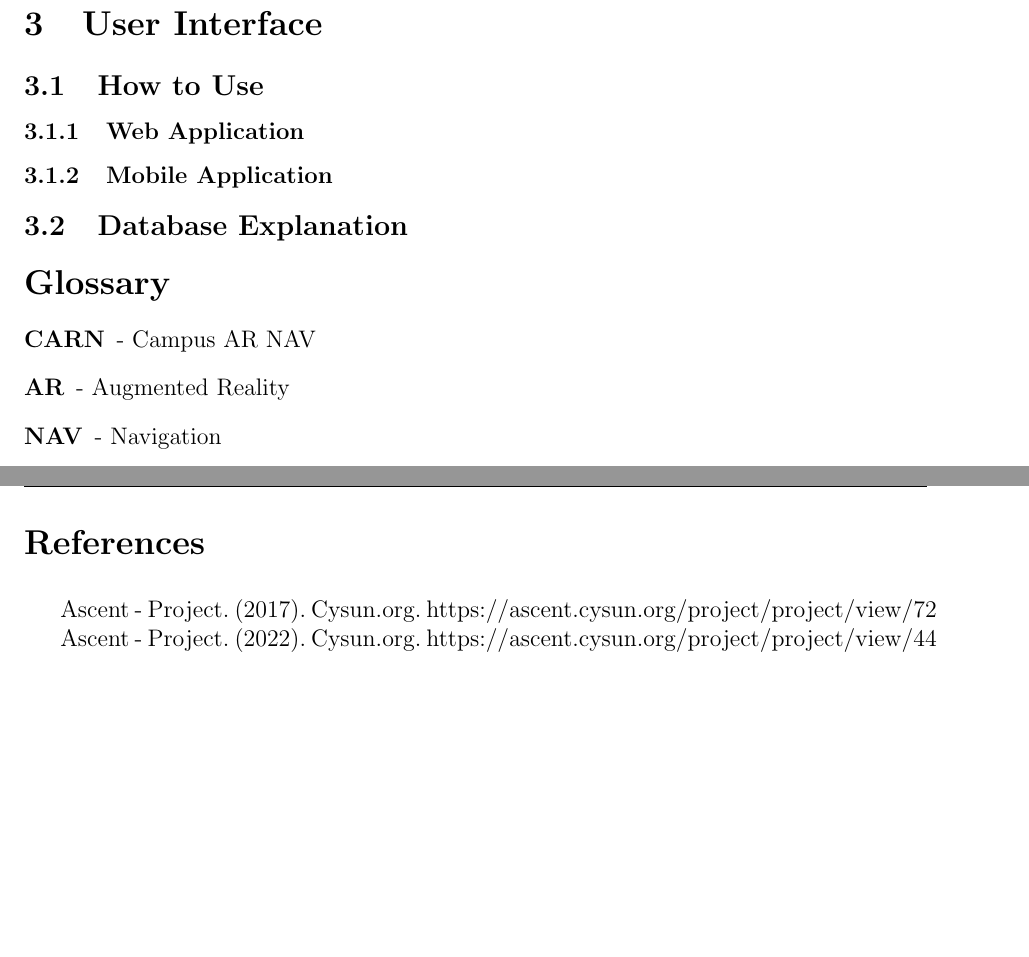
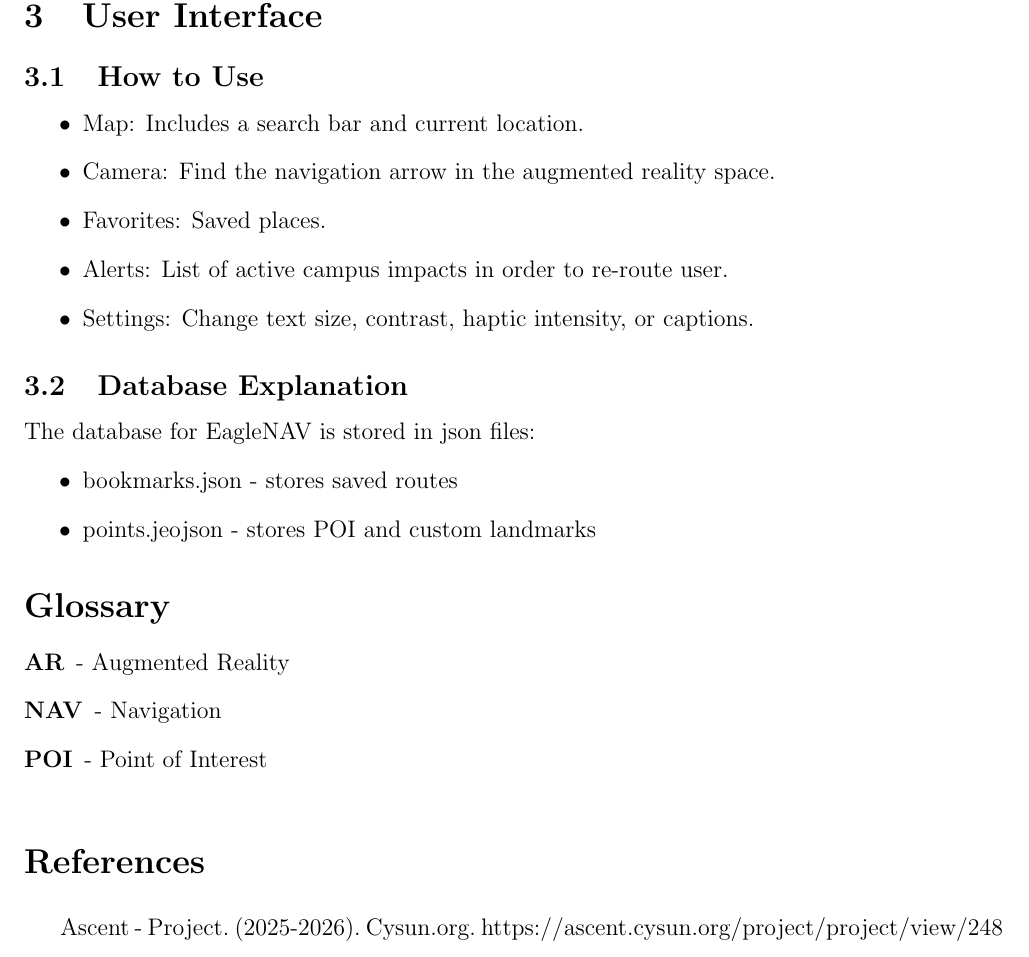
Before and after one commit to jee-saroca/CS3338-final-project, a LaTeX document (docs/Software_Design_Document/SDD.tex): two parts of pages 5 and 6 of 6 before the commit and part of page 5 of 5 after it, the two joined at a grey line, cut so that both start at the same text, the shorter picture padded with empty space. Compiled offline with pdfLaTeX.

Commit message:
Fixed SDD v1

```diff
--- a/docs/Software_Design_Document/SDD.tex
+++ b/docs/Software_Design_Document/SDD.tex
@@ -5,8 +5,9 @@
 \usepackage{titling}
 
 \geometry{a4paper, margin=1in}
+\graphicspath{ {../../assets/SDD_images/} }
 
-\title{Campus AR NAV\\
+\title{EagleNAV\\
 Software Design Document}
 \author{
 	Taiten McKiver\\
@@ -22,7 +23,7 @@ Software Design Document}
 \setlength{\droptitle}{6cm}
 
 \pagestyle{fancy}
-\fancyhead[L]{Campus AR NAV SDD}
+\fancyhead[L]{EagleNAV SDD}
 \fancyhead[R]{Page \thepage}
 \fancyfoot[C]{}
 
@@ -93,14 +100,21 @@ See the glossary section for definitions of terms, acronyms, and abbreviations u
-\subsubsection{Web Application}
-
-\subsubsection{Mobile Application}
-
+\begin{itemize}
+	\item Map: Includes a search bar and current location.
+	\item Camera: Find the navigation arrow in the augmented reality space.
+	\item Favorites: Saved places.
+	\item Alerts: List of active campus impacts in order to re-route user.
+	\item Settings: Change text size, contrast, haptic intensity, or captions.
+\end{itemize}
 \subsection{Database Explanation}
-
+The database for EagleNAV is stored in json files:
+\begin{itemize}
+	\item bookmarks.json - stores saved routes
+	\item points.jeojson - stores POI and custom landmarks
+\end{itemize}
 
 \section*{Glossary}
 \addcontentsline{toc}{section}{Glossary}
 \begin{description}
-    \item[\textbf{CARN}] - Campus AR NAV
     \item[\textbf{AR}] - Augmented Reality
     \item[\textbf{NAV}] - Navigation
+    \item[\textbf{POI}] - Point of Interest
 \end{description}
@@ -108,8 +121,7 @@ See the glossary section for definitions of terms, acronyms, and abbreviations u
 
 \addcontentsline{toc}{section}{References}
 \begin{thebibliography}{9}
-     Ascent - Project. (2017). Cysun.org. https://ascent.cysun.org/project/project/view/72
-     Ascent - Project. (2022). Cysun.org. https://ascent.cysun.org/project/project/view/44
+     Ascent - Project. (2025-2026). Cysun.org. https://ascent.cysun.org/project/project/view/248
 \end{thebibliography}
 
 \end{document}
```
Also changed, not shown: docs/Software_Design_Document/SDD.pdf, docs/Software_Design_Document/SDD.tex (33 more changed lines).
